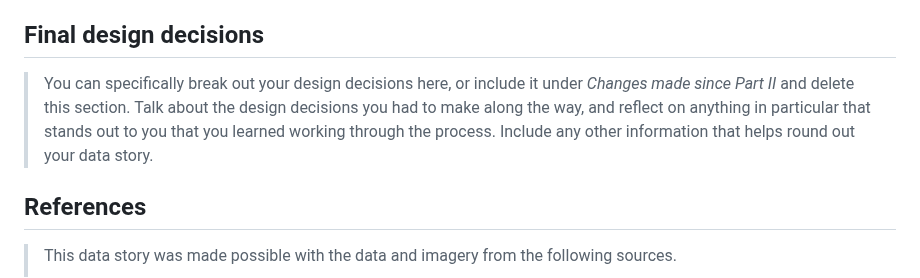
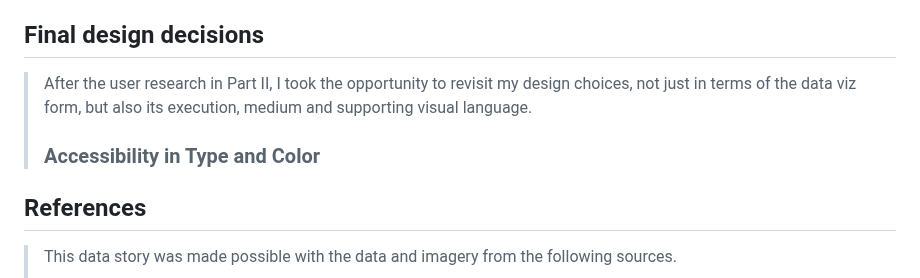
Before and after one commit to EashwariS-1109/eashwarisamant_portfolio, a Markdown page: final-project-part-three.md, the part around the change. GitHub-like rendering.

```diff
--- a/final-project-part-three.md
+++ b/final-project-part-three.md
@@ -36,8 +36,10 @@
 
 
 ## Final design decisions
-> You can specifically break out your design decisions here, or include it under *Changes made since Part II* and delete this section. Talk about the design decisions you had to make along the way, and reflect on anything in particular that stands out to you that you learned working through the process.  Include any other information that helps round out your data story.
-
+> After the user research in Part II, I took the opportunity to revisit my design choices, not just in terms of the data viz form, but also its execution, medium and supporting visual language.
+>
+> ### Accessibility in Type and Color
+>
 
 ## References
 > This data story was made possible with the data and imagery from the following sources.
```
